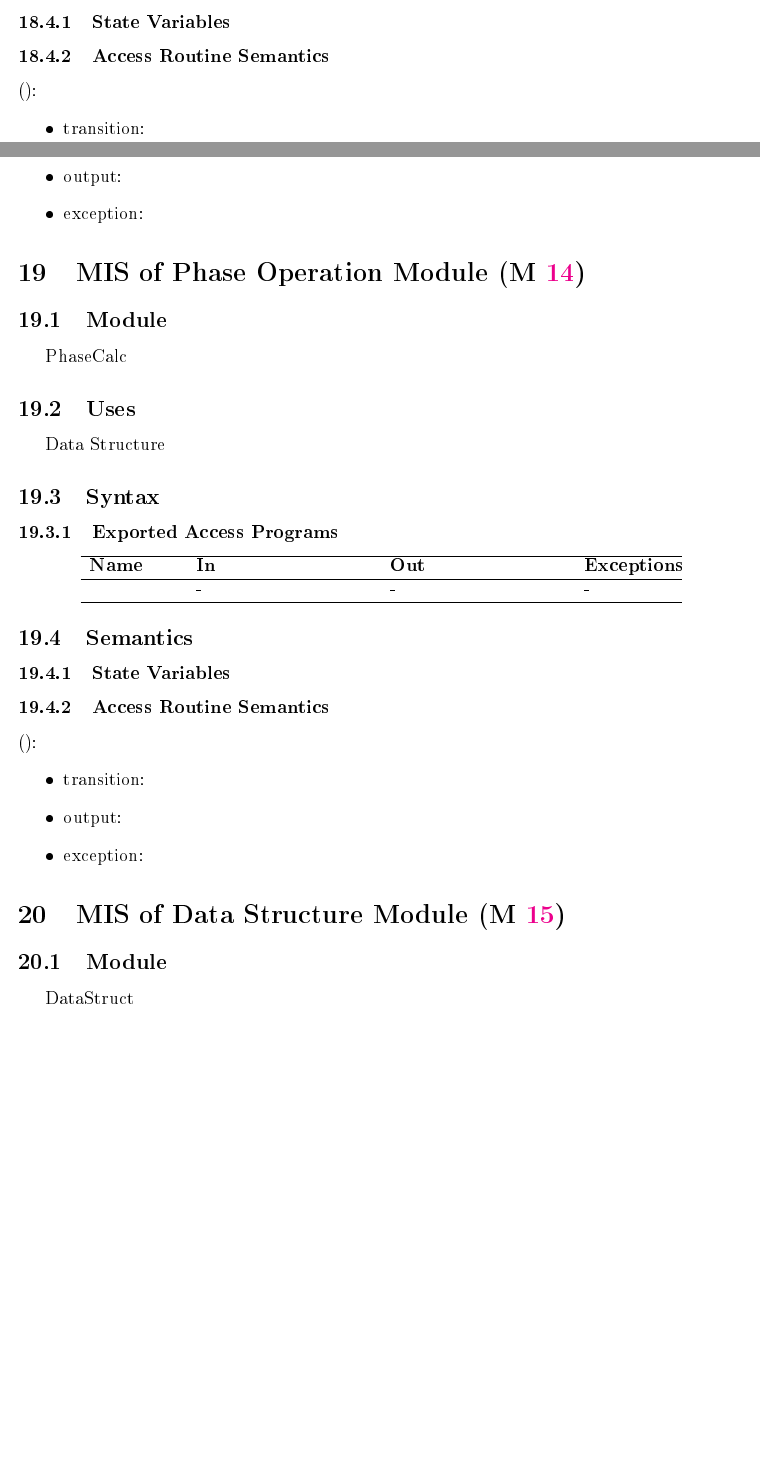
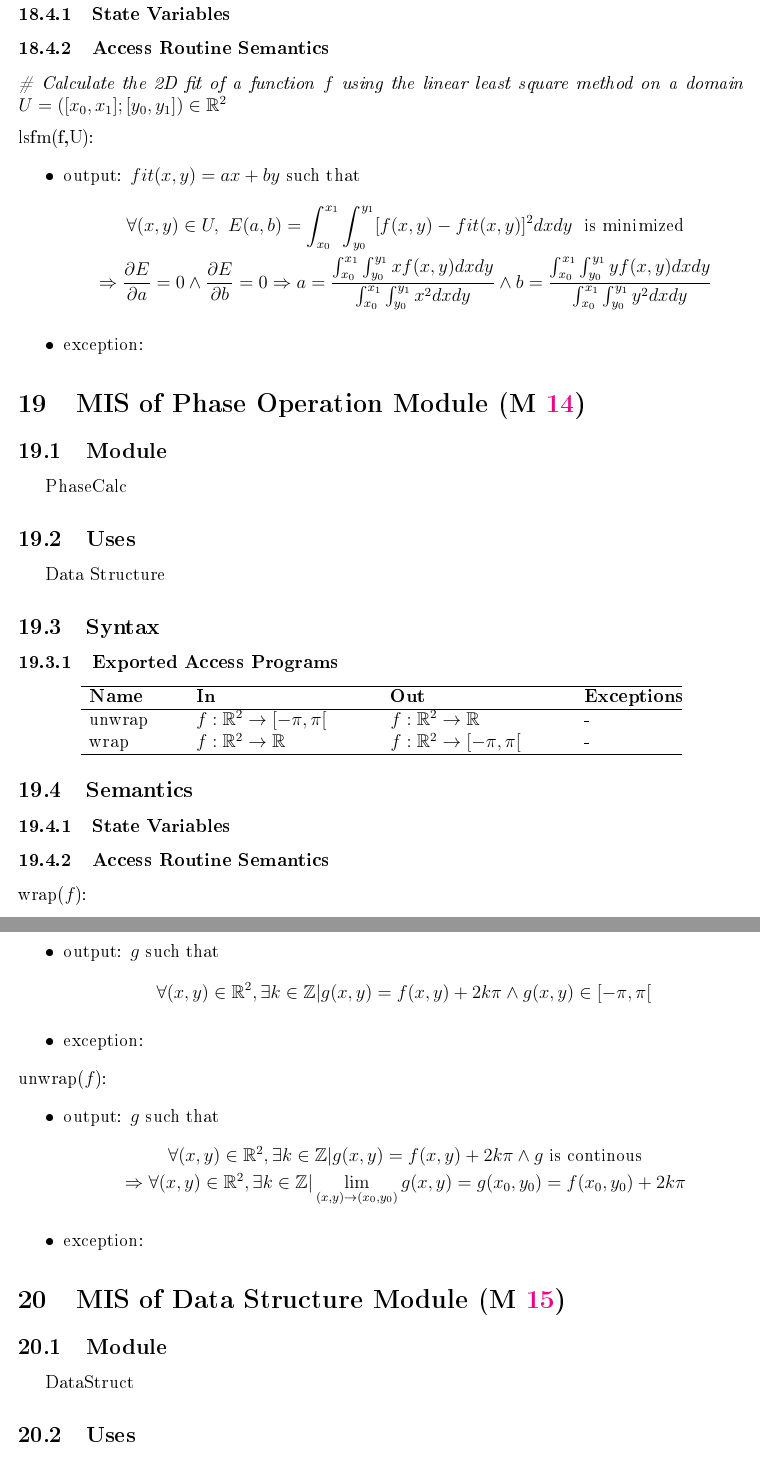
Before and after one commit to slimpotatoes/STEM_Moire_GPA, a LaTeX document (Doc/Design/MIS/MIS.tex): two parts of pages 19 and 20 of 23 before the commit and two parts of pages 20 and 21 of 23 after it, joined at a grey line, cut so that both start at the same text, the shorter picture padded with empty space. The pictures show the PDF file Doc/Design/MIS/MIS.pdf that the author committed with the source.

Commit message:
First update in MIS

```diff
--- a/Doc/Design/MIS/MIS.tex
+++ b/Doc/Design/MIS/MIS.tex
@@ -607,7 +607,7 @@ None
 
 \subsubsection{Access Routine Semantics}
 
-\noindent\textit{{\#} Calculating the 2D Fourier transform of a function $f$} \medskip
+\noindent\textit{{\#} Calculate the 2D Fourier transform of a function $f$} \medskip
 
 \noindent $\mathcal{FT}$($f(x,y)$):
 \begin{itemize}
@@ -618,3 +618,4 @@ None
 \item exception: \wss{if appropriate}
 \end{itemize}
 
+\noindent\textit{{\#} Calculate the 2D inverse Fourier transform of a function $\widetilde{f}$}\medskip
@@ -624,7 +624,7 @@ None
 \begin{itemize}
 \item output: $f(x,y)$ such that
 \begin{equation*}
-\forall (x,y) \in \mathbb{R}^2 \wedge \forall (\nu,\mu) \in \mathbb{R}^2 , \ f(x,y)=\int\int_{-\infty}^{\infty}\widetilde{f}(\nu,\mu)e^{2i\pi(\nu x+\mu y)}dxdy
+\forall (x,y) \in \mathbb{R}^2 \wedge \forall (\nu,\mu) \in \mathbb{R}^2 , \ f(x,y)=\int_{-\infty}^{\infty}\int_{-\infty}^{\infty}\widetilde{f}(\nu,\mu)e^{2i\pi(\nu x+\mu y)}dxdy
 \end{equation*}
 \item exception: \wss{if appropriate}
 \end{itemize}
@@ -635,0 +638 @@ Gradient
+\subsection{Uses}
@@ -635,0 +643,8 @@ Gradient
+\begin{center}
+\begin{tabular}{p{2cm} p{4cm} p{4cm} p{2cm}}
+\hline
+\textbf{Name} & \textbf{In} & \textbf{Out} & \textbf{Exceptions} \\
+\hline
+grad & $f:\mathbb{R}^2\rightarrow\mathbb{R}$  & $f:\mathbb{R}^2\rightarrow\mathbb{R}^2$ & -\\
+\hline
+\end{tabular}
@@ -635,0 +662,7 @@ Gradient
+\noindent grad($(f(x,y)$):
+\begin{itemize}
+\item output:$ \nabla f(x,y)$ such that
+\begin{equation*}
+\forall (x,y) \in \mathbb{R}^2, \ \nabla f(x,y) = \begin{bmatrix}
+\frac{\partial f}{\partial x}(x,y) \\
+\frac{\partial f}{\partial y}(x,y)
@@ -635,0 +672 @@ Gradient
+\end{itemize}
@@ -644,7 +688,7 @@ Data Structure
 \hline
 \textbf{Name} & \textbf{In} & \textbf{Out} & \textbf{Exceptions} \\
 \hline
-\wss{accessProg} & - & - & - \\
+lsfm & $f:\mathbb{R}^2\rightarrow\mathbb{R}$ & $f:\mathbb{R}^2\rightarrow\mathbb{R}$ & - \\
 \hline
 \end{tabular}
 \end{center}
@@ -656,5 +700,7 @@ Data Structure
 
 \subsubsection{Access Routine Semantics}
 
-\noindent \wss{accessProg}():
+\noindent\textit{{\#} Calculate the 2D fit of a function $f$ using the linear least square method on a domain $U=([x_0,x_1];[y_0,y_1]) \in \mathbb{R}^2$} \medskip
+
+\noindent lsfm(f,U):
 \begin{itemize}
@@ -676,8 +706,0 @@ Data Structure
-\begin{center}
-\begin{tabular}{p{2cm} p{4cm} p{4cm} p{2cm}}
-\hline
-\textbf{Name} & \textbf{In} & \textbf{Out} & \textbf{Exceptions} \\
-\hline
-\wss{accessProg} & - & - & - \\
-\hline
-\end{tabular}
@@ -694,6 +707,11 @@ Data Structure
-\begin{itemize}
-\item transition: \wss{if appropriate}
-\item output: \wss{if appropriate}
+\item output: $fit(x,y)=ax + by$ such that
+\begin{equation*}
+\begin{gathered}
+\forall (x,y) \in U, \ E(a,b)=\int_{x_0}^{x_1}\int_{y_0}^{y_1}[f(x,y)-fit(x,y)]^2dxdy \ \ \text{is minimized} \\
+\Rightarrow \frac{\partial E}{\partial a} =0 \wedge \frac{\partial E}{\partial b} =0
+\Rightarrow a = \frac{\int_{x_0}^{x_1}\int_{y_0}^{y_1}xf(x,y)dxdy}{\int_{x_0}^{x_1}\int_{y_0}^{y_1}x^2dxdy} \wedge  b= \frac{\int_{x_0}^{x_1}\int_{y_0}^{y_1}yf(x,y)dxdy}{\int_{x_0}^{x_1}\int_{y_0}^{y_1}y^2dxdy}
+\end{gathered}
+\end{equation*}
 \item exception: \wss{if appropriate}
 \end{itemize}
 
@@ -713,7 +731,8 @@ Data Structure
 \hline
 \textbf{Name} & \textbf{In} & \textbf{Out} & \textbf{Exceptions} \\
 \hline
-\wss{accessProg} & - & - & - \\
+unwrap & $f:\mathbb{R}^2\rightarrow[-\pi,\pi[$ & $f:\mathbb{R}^2\rightarrow\mathbb{R}$ & - \\
+wrap & $f:\mathbb{R}^2\rightarrow\mathbb{R}$ & $f:\mathbb{R}^2\rightarrow[-\pi,\pi[$ & - \\
 \hline
 \end{tabular}
 \end{center}
@@ -725,5 +744,22 @@ Data Structure
 
 \subsubsection{Access Routine Semantics}
 
-\noindent \wss{accessProg}():
+\noindent wrap($f$):
 \begin{itemize}
+\item output: $g$ such that
+\begin{equation*}
+\forall (x,y) \in \mathbb{R}^2, \exists k \in \mathbb{Z} | g(x,y) =f(x,y)+ 2k\pi \wedge g(x,y) \in [-\pi,\pi[
+\end{equation*}
+\item exception:
+\end{itemize}
+
+\noindent unwrap($f$):
+\begin{itemize}
+\item output: $g$ such that
+\begin{equation*}
+\begin{gathered}
+\forall (x,y) \in \mathbb{R}^2, \exists k \in \mathbb{Z} | g(x,y) =f(x,y) + 2k\pi \wedge g \ \text{is} \  \text{continous}\\
+\Rightarrow \forall (x,y) \in \mathbb{R}^2, \exists k \in \mathbb{Z} | \lim_{(x,y)\to (x_0,y_0)} g(x,y) = g(x_0,y_0) = f(x_0,y_0) + 2k\pi
+\end{gathered}
+\end{equation*}
+\item exception:
```
Also changed, not shown: Doc/Design/MIS/MIS.pdf, Doc/Design/MIS/MIS.tex (60 more changed lines).
